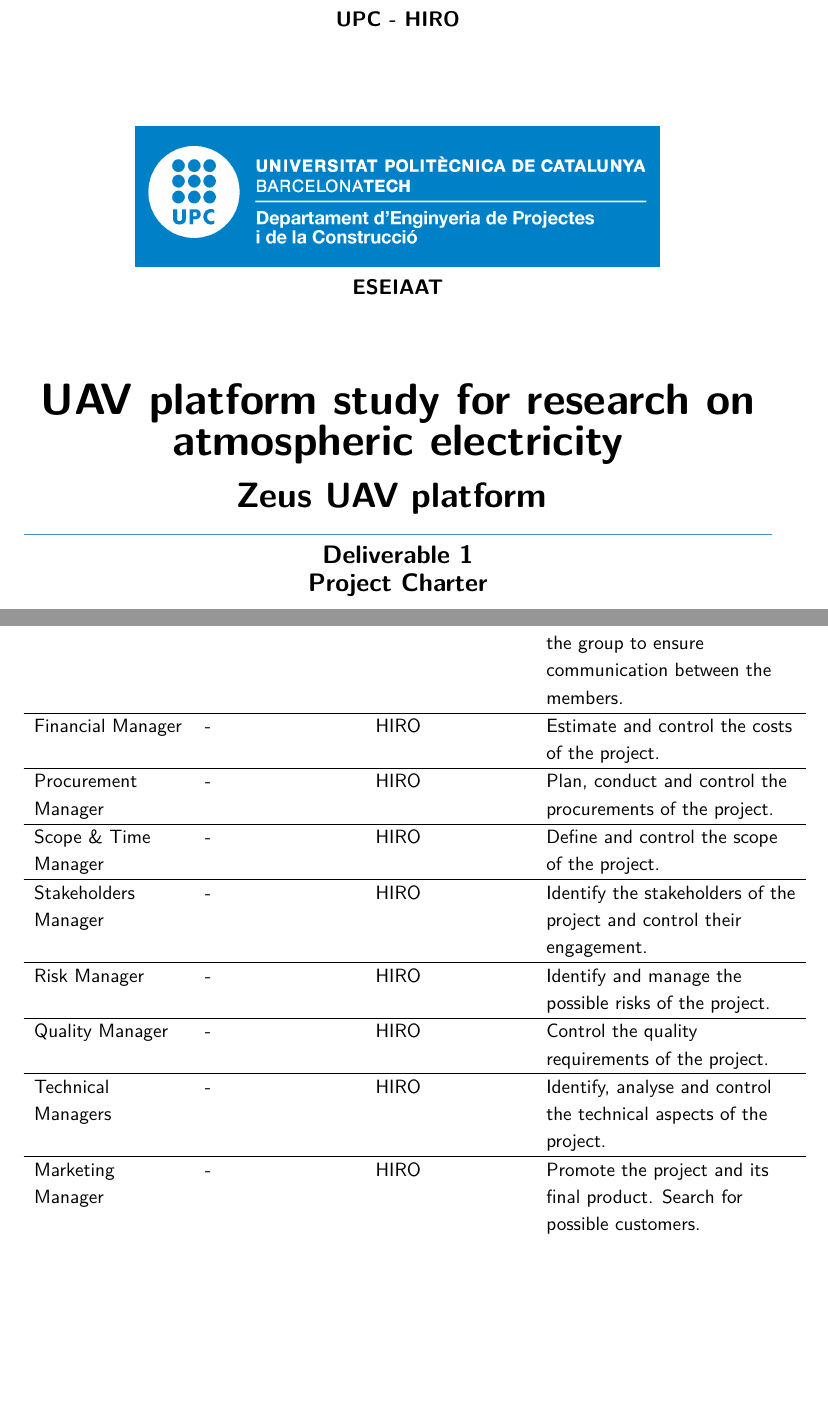
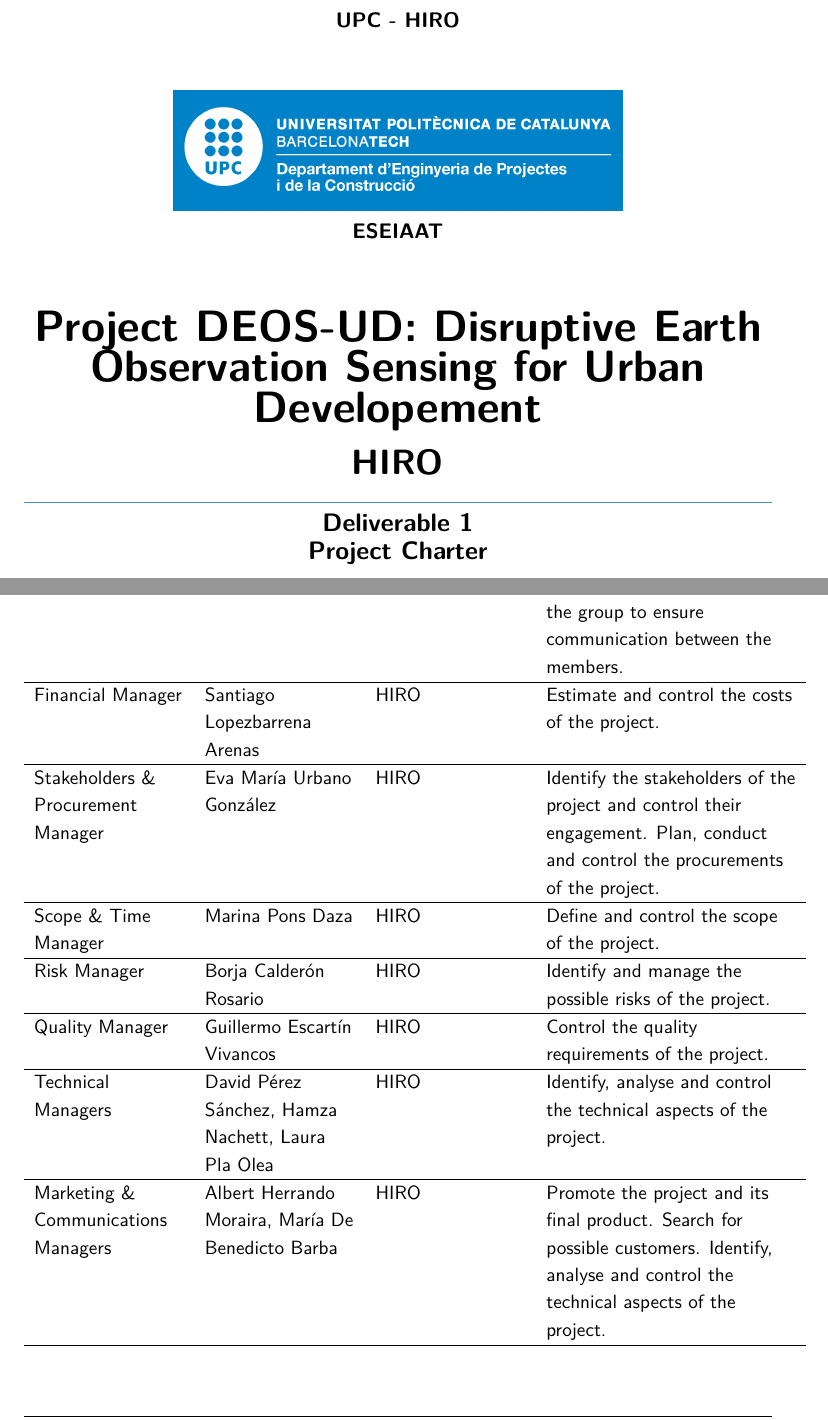
Before and after one commit to AstroProjects/projectsGroup3, a LaTeX thesis (Deliverable 1/Project_Charter/ProjectCharter.tex, which reads Deliverable 1/Project_Charter/doc_config/doc_info.tex, Deliverable 1/Project_Charter/sections/MAGENTA/10.3.ROLES_RESPONSIBILITIES.tex): two parts of pages 1 and 26 of 35, joined at a grey line, cut so that both start at the same text, the shorter picture padded with empty space. Compiled offline with pdfLaTeX.

Commit message:
Roles&Responsabilities + HIRO

```diff
--- a/Deliverable 1/Project_Charter/doc_config/doc_info.tex
+++ b/Deliverable 1/Project_Charter/doc_config/doc_info.tex
@@ -46,13 +46,13 @@
 \newcommand{\CoDirector}{Williams, Earle}
 
 % Project Name
-\newcommand{\ProjectName}{UAV platform study for research on atmospheric electricity}
+\newcommand{\ProjectName}{Project DEOS-UD: Disruptive Earth Observation Sensing for Urban Developement}
 
 % Acronym
-\newcommand{\Acronym}{Zeus UAV platform }
+\newcommand{\Acronym}{HIRO}
 
 % Short Name
-\newcommand{\ShortName}{Zeus UAV platform}
+\newcommand{\ShortName}{HIRO}
 
 % Kind of document
 \newcommand{\DocTypeI}{Deliverable 1}
--- a/Deliverable 1/Project_Charter/sections/MAGENTA/10.3.ROLES_RESPONSIBILITIES.tex
+++ b/Deliverable 1/Project_Charter/sections/MAGENTA/10.3.ROLES_RESPONSIBILITIES.tex
@@ -7,14 +7,13 @@ The following key roles have been defined for this project:
 		Project Sponsor & Luís Manuel Pérez Llera & European Commission & Supervise the project. \\ \hline
 		Project Manager & Pol Fontanes Molina & HIRO & Manage the project. \\ \hline
 		Project Secretary & Sílvia González García & HIRO & Administrate the internal documents and information of the group to ensure communication between the members. \\ \hline
-		Financial Manager & - & HIRO & Estimate and control the costs of the project. \\ \hline
-		Procurement Manager & - & HIRO & Plan, conduct and control the procurements of the project.\\ \hline
-		Scope \& Time Manager & - & HIRO & Define and control the scope of the project. \\ \hline
-		Stakeholders Manager & - & HIRO & Identify the stakeholders of the project and control their engagement. \\ \hline
-		Risk Manager & - & HIRO & Identify and manage the possible risks of the project. \\ \hline
-		Quality Manager & - & HIRO & Control the quality requirements of the project. \\ \hline
-		Technical Managers & - & HIRO & Identify, analyse and control the technical aspects of the project. \\ \hline
-		Marketing Manager & - & HIRO & Promote the project and its final product. Search for possible customers. \\ \hline
+		Financial Manager & Santiago Lopezbarrena Arenas & HIRO & Estimate and control the costs of the project. \\ \hline
+		Stakeholders \& Procurement Manager & Eva María Urbano González & HIRO & Identify the stakeholders of the project and control their engagement. Plan, conduct and control the procurements of the project.\\ \hline
+		Scope \& Time Manager & Marina Pons Daza & HIRO & Define and control the scope of the project. \\ \hline
+		Risk Manager & Borja Calderón Rosario & HIRO & Identify and manage the possible risks of the project. \\ \hline
+		Quality Manager & Guillermo Escartín Vivancos & HIRO & Control the quality requirements of the project. \\ \hline
+		Technical Managers & David Pérez Sánchez, Hamza Nachett, Laura Pla Olea & HIRO & Identify, analyse and control the technical aspects of the project. \\ \hline
+		Marketing \& Communications Managers & Albert Herrando Moraira, María De Benedicto Barba & HIRO & Promote the project and its final product. Search for possible customers. Identify, analyse and control the technical aspects of the project. \\ \hline
 		Research \& Development assessor & - & Airbus Defence and Space GmbH & Collaboration in the research and production of satellite sensors. \\ \hline
 		Legal \& Business Assessor & - & BHO Legal Rechtsanwälte Partnership & Business and legal advice. \\ \hline
 		Research \& Development Assessor & - & Deimos Space S.L.U. & Design and development of satellite sensors and systems. \\ \hline
```
Also changed, not shown: Deliverable 1/Project_Charter/doc_config/cover.tex (+3 -7 lines), Deliverable 1/Project_Charter/ProjectCharter.pdf, Deliverable 1/Project_Charter/doc_config/images/logo.png, 5 other files.
